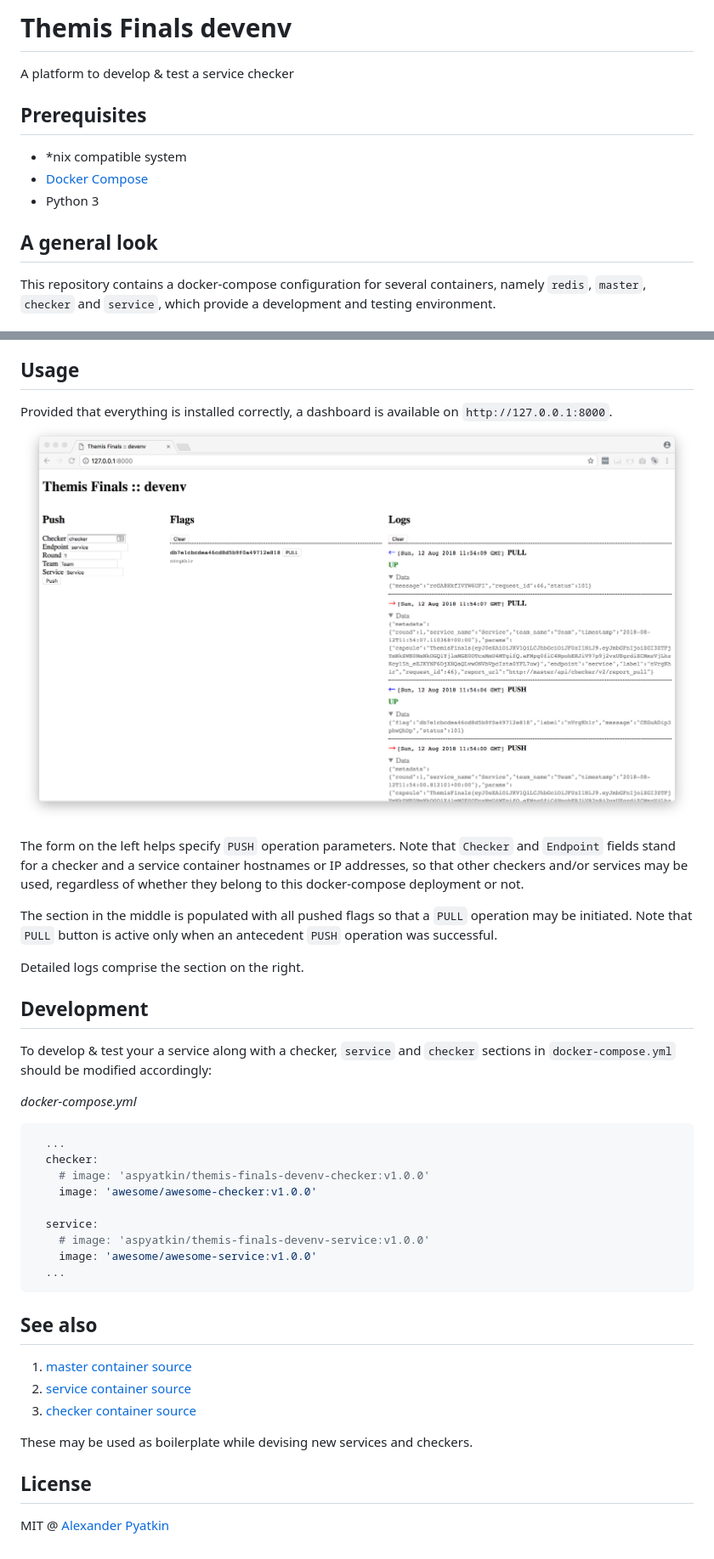
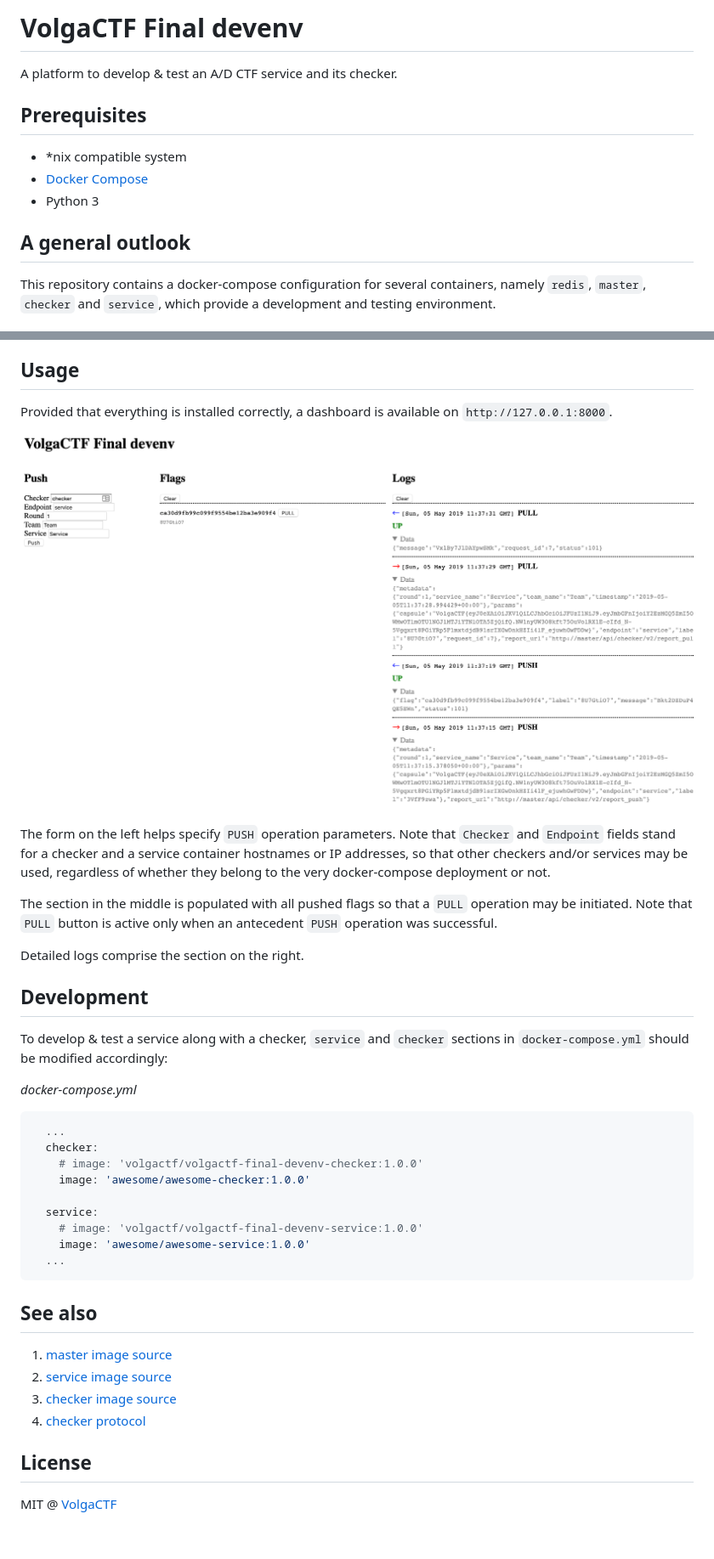
Before and after one commit to VolgaCTF/volgactf-final-devenv, a Markdown page: README.md, 2 parts joined by grey strips. Shown at 85% size. Drawn GitHub-style; pictures changed too: screenshot.png.

````diff
--- a/README.md
+++ b/README.md
@@ -1,12 +1,13 @@
-# Themis Finals devenv
-A platform to develop & test a service checker
+# VolgaCTF Final devenv
+
+A platform to develop & test an A/D CTF service and its checker.
 
 ## Prerequisites
 - *nix compatible system
 - [Docker Compose](https://docs.docker.com/compose/)
 - Python 3
 
-## A general look
+## A general outlook
 This repository contains a docker-compose configuration for several containers, namely `redis`, `master`, `checker` and `service`, which provide a development and testing environment.
 
 ## Network
@@ -33,33 +34,32 @@ Provided that everything is installed correctly, a dashboard is available on `ht
 
-The form on the left helps specify `PUSH` operation parameters. Note that `Checker` and `Endpoint` fields stand for a checker and a service container hostnames or IP addresses, so that other checkers and/or services may be used, regardless of whether they belong to this docker-compose deployment or not.
+The form on the left helps specify `PUSH` operation parameters. Note that `Checker` and `Endpoint` fields stand for a checker and a service container hostnames or IP addresses, so that other checkers and/or services may be used, regardless of whether they belong to the very docker-compose deployment or not.
 
 The section in the middle is populated with all pushed flags so that a `PULL` operation may be initiated. Note that `PULL` button is active only when an antecedent `PUSH` operation was successful.
 
 Detailed logs comprise the section on the right.
 
 ## Development
-To develop & test your a service along with a checker, `service` and `checker` sections in `docker-compose.yml` should be modified accordingly:
+To develop & test a service along with a checker, `service` and `checker` sections in `docker-compose.yml` should be modified accordingly:
 
 *docker-compose.yml*
 ```yaml
   ...
   checker:
-    # image: 'aspyatkin/themis-finals-devenv-checker:v1.0.0'
-    image: 'awesome/awesome-checker:v1.0.0'
+    # image: 'volgactf/volgactf-final-devenv-checker:1.0.0'
+    image: 'awesome/awesome-checker:1.0.0'
 
   service:
-    # image: 'aspyatkin/themis-finals-devenv-service:v1.0.0'
-    image: 'awesome/awesome-service:v1.0.0'
+    # image: 'volgactf/volgactf-final-devenv-service:1.0.0'
+    image: 'awesome/awesome-service:1.0.0'
   ...
 ```
 
 ## See also
 
-1. [master container source](https://github.com/themis-project/themis-finals-devenv-master)
-2. [service container source](https://github.com/themis-project/themis-finals-devenv-service)
-3. [checker container source](https://github.com/themis-project/themis-finals-devenv-checker)
-
-These may be used as boilerplate while devising new services and checkers.
+1. [master image source](https://github.com/VolgaCTF/volgactf-final-devenv-master)
+2. [service image source](https://github.com/VolgaCTF/volgactf-final-devenv-service)
+3. [checker image source](https://github.com/VolgaCTF/volgactf-final-devenv-checker)
+4. [checker protocol](https://github.com/VolgaCTF/volgactf-final-checker-protocol)
 
 ## License
-MIT @ [Alexander Pyatkin](https://github.com/aspyatkin)
+MIT @ [VolgaCTF](https://github.com/VolgaCTF)
````
Also changed, not shown: other parts of README.md (+1 -1 lines), 3 other files.
